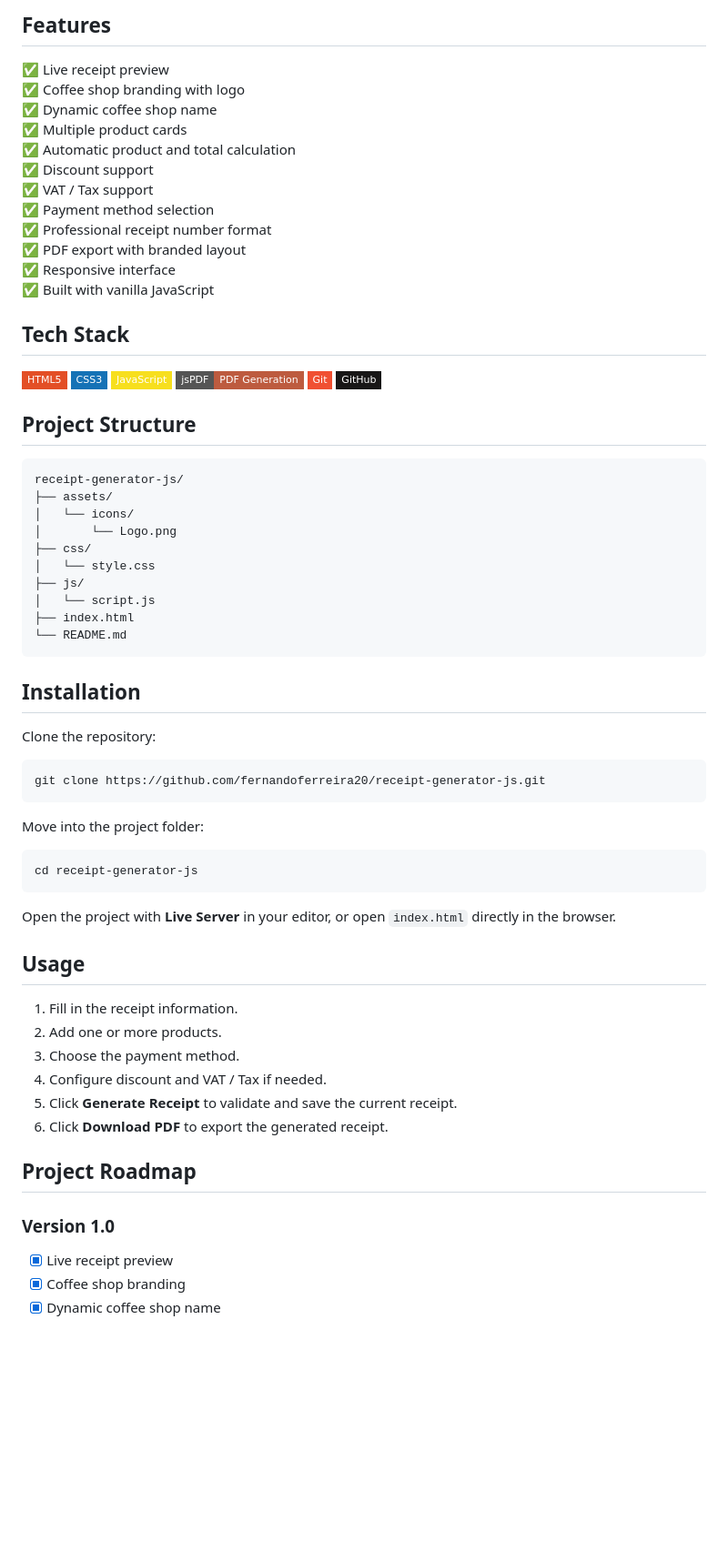
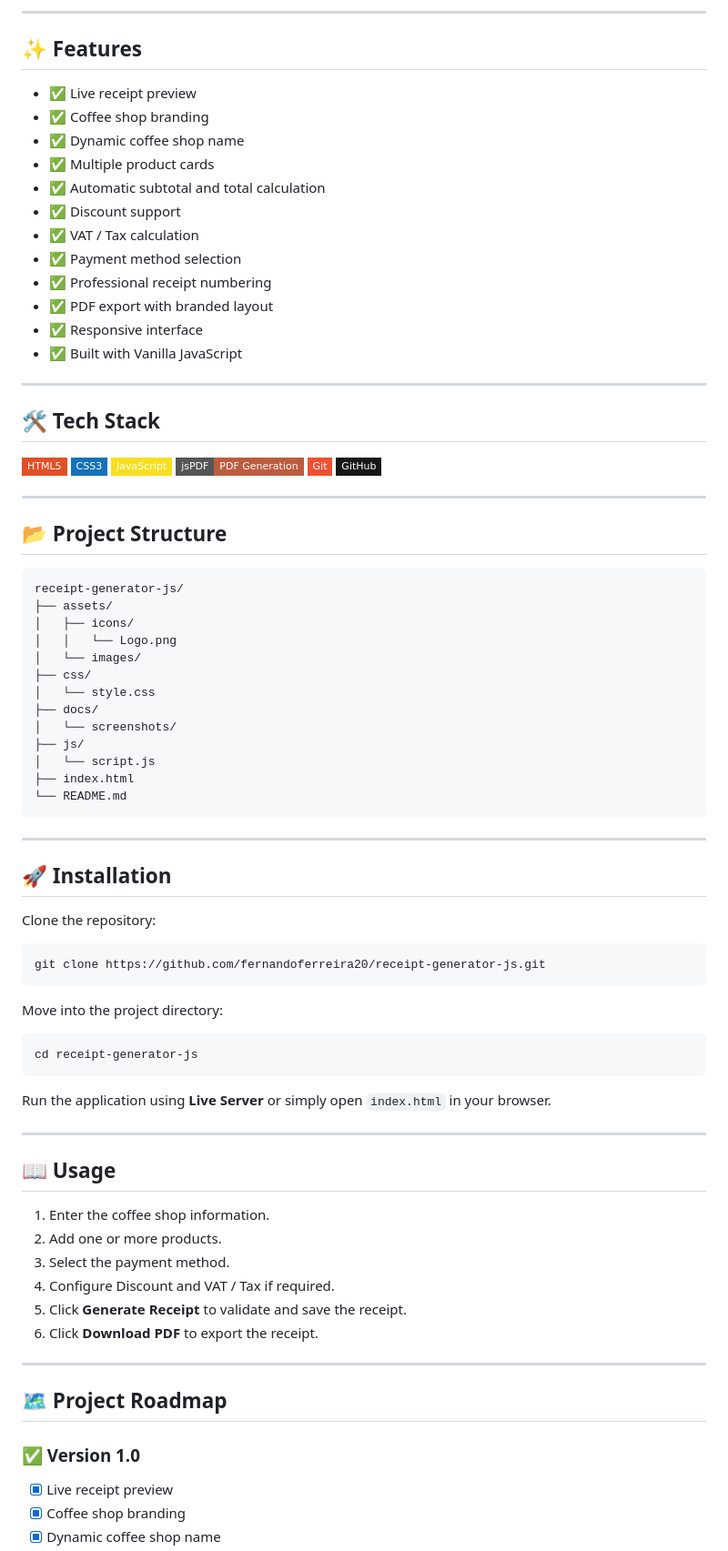
Before and after one commit to fernandoferreira20/receipt-generator-js, a Markdown page: README.md, the part around one of its changes. Shown at 91% size. Rendered like a GitHub page; badges without logos; blank space fills up the shorter version.

````diff
--- a/README.md
+++ b/README.md
@@ -28,20 +56,24 @@ Screenshot coming soon.
 
-## Features
+---
 
-✅ Live receipt preview
-✅ Coffee shop branding with logo
-✅ Dynamic coffee shop name
-✅ Multiple product cards
-✅ Automatic product and total calculation
-✅ Discount support
-✅ VAT / Tax support
-✅ Payment method selection
-✅ Professional receipt number format
-✅ PDF export with branded layout
-✅ Responsive interface
-✅ Built with vanilla JavaScript
+## ✨ Features
 
-## Tech Stack
+- ✅ Live receipt preview
+- ✅ Coffee shop branding
+- ✅ Dynamic coffee shop name
+- ✅ Multiple product cards
+- ✅ Automatic subtotal and total calculation
+- ✅ Discount support
+- ✅ VAT / Tax calculation
+- ✅ Payment method selection
+- ✅ Professional receipt numbering
+- ✅ PDF export with branded layout
+- ✅ Responsive interface
+- ✅ Built with Vanilla JavaScript
+
+---
+
+## 🛠️ Tech Stack
 
 ![HTML5](https://img.shields.io/badge/HTML5-E34F26?style=flat-square&logo=html5&logoColor=white)
 ![CSS3](https://img.shields.io/badge/CSS3-1572B6?style=flat-square&logo=css3&logoColor=white)
@@ -50,22 +82,29 @@ Screenshot coming soon.
 ![Git](https://img.shields.io/badge/Git-F05032?style=flat-square&logo=git&logoColor=white)
 ![GitHub](https://img.shields.io/badge/GitHub-181717?style=flat-square&logo=github&logoColor=white)
 
-## Project Structure
+---
+
+## 📂 Project Structure
 
 ```text
 receipt-generator-js/
 ├── assets/
-│   └── icons/
-│       └── Logo.png
+│   ├── icons/
+│   │   └── Logo.png
+│   └── images/
 ├── css/
 │   └── style.css
+├── docs/
+│   └── screenshots/
 ├── js/
 │   └── script.js
 ├── index.html
 └── README.md
 ```
 
-## Installation
+---
+
+## 🚀 Installation
 
 Clone the repository:
 
@@ -73,26 +112,30 @@ Clone the repository:
 git clone https://github.com/fernandoferreira20/receipt-generator-js.git
 ```
 
-Move into the project folder:
+Move into the project directory:
 
 ```bash
 cd receipt-generator-js
 ```
 
-Open the project with **Live Server** in your editor, or open `index.html` directly in the browser.
+Run the application using **Live Server** or simply open `index.html` in your browser.
 
-## Usage
+---
 
-1. Fill in the receipt information.
+## 📖 Usage
+
+1. Enter the coffee shop information.
 2. Add one or more products.
-3. Choose the payment method.
-4. Configure discount and VAT / Tax if needed.
-5. Click **Generate Receipt** to validate and save the current receipt.
-6. Click **Download PDF** to export the generated receipt.
+3. Select the payment method.
+4. Configure Discount and VAT / Tax if required.
+5. Click **Generate Receipt** to validate and save the receipt.
+6. Click **Download PDF** to export the receipt.
 
-## Project Roadmap
+---
 
-### Version 1.0
+## 🗺️ Project Roadmap
+
+### ✅ Version 1.0
 
 - [x] Live receipt preview
 - [x] Coffee shop branding
````
Also changed, not shown: other parts of README.md (+94 -37 lines).
